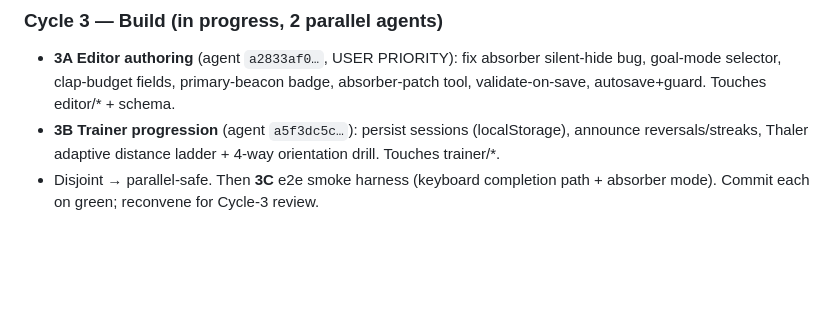
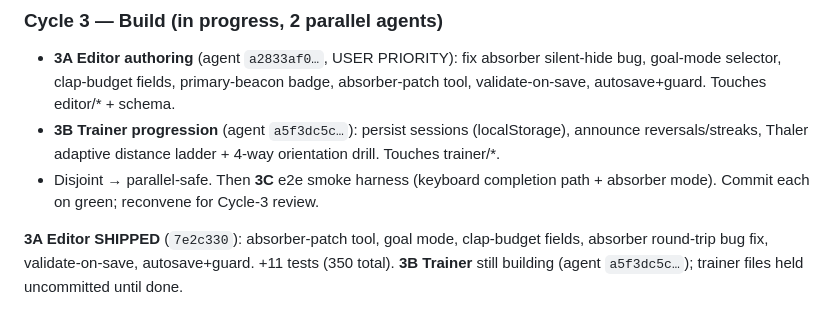
Before and after one commit to itf/umbra, a Markdown page: docs/product/PM-LOG.md, the part around the change. GitHub-like rendering; blank space fills up the shorter version.

Commit message:
docs(product): editor authoring shipped; trainer progression in flight
Co-Authored-By: Claude Opus 4.8 <noreply@anthropic.com>

```diff
--- a/docs/product/PM-LOG.md
+++ b/docs/product/PM-LOG.md
@@ -76,3 +76,7 @@ until it finishes, then commit + run full suite + playtest-review meeting.
   Touches trainer/*.
 - Disjoint → parallel-safe. Then **3C** e2e smoke harness (keyboard completion path +
   absorber mode). Commit each on green; reconvene for Cycle-3 review.
+
+**3A Editor SHIPPED** (`7e2c330`): absorber-patch tool, goal mode, clap-budget fields,
+absorber round-trip bug fix, validate-on-save, autosave+guard. +11 tests (350 total).
+**3B Trainer** still building (agent `a5f3dc5c…`); trainer files held uncommitted until done.
```
